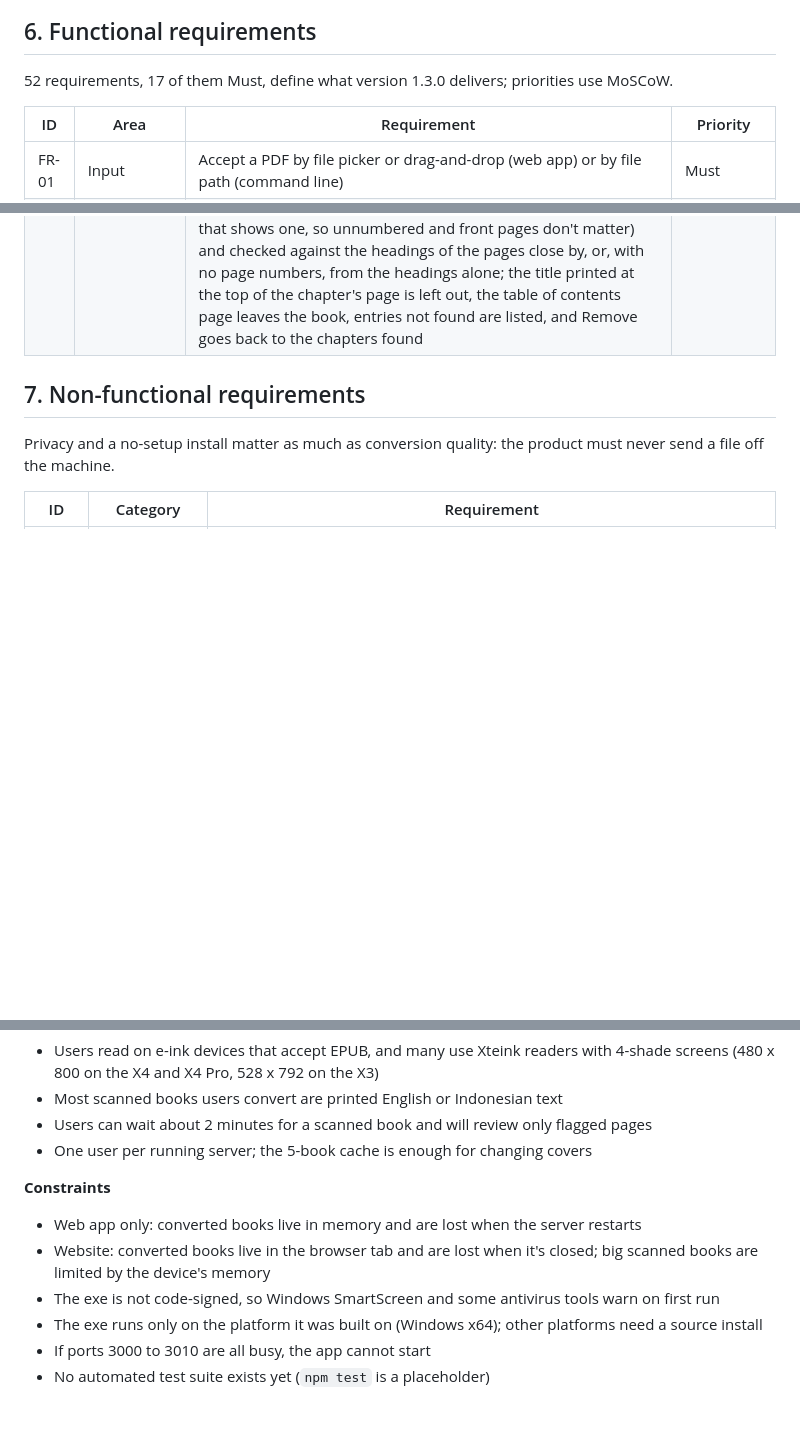
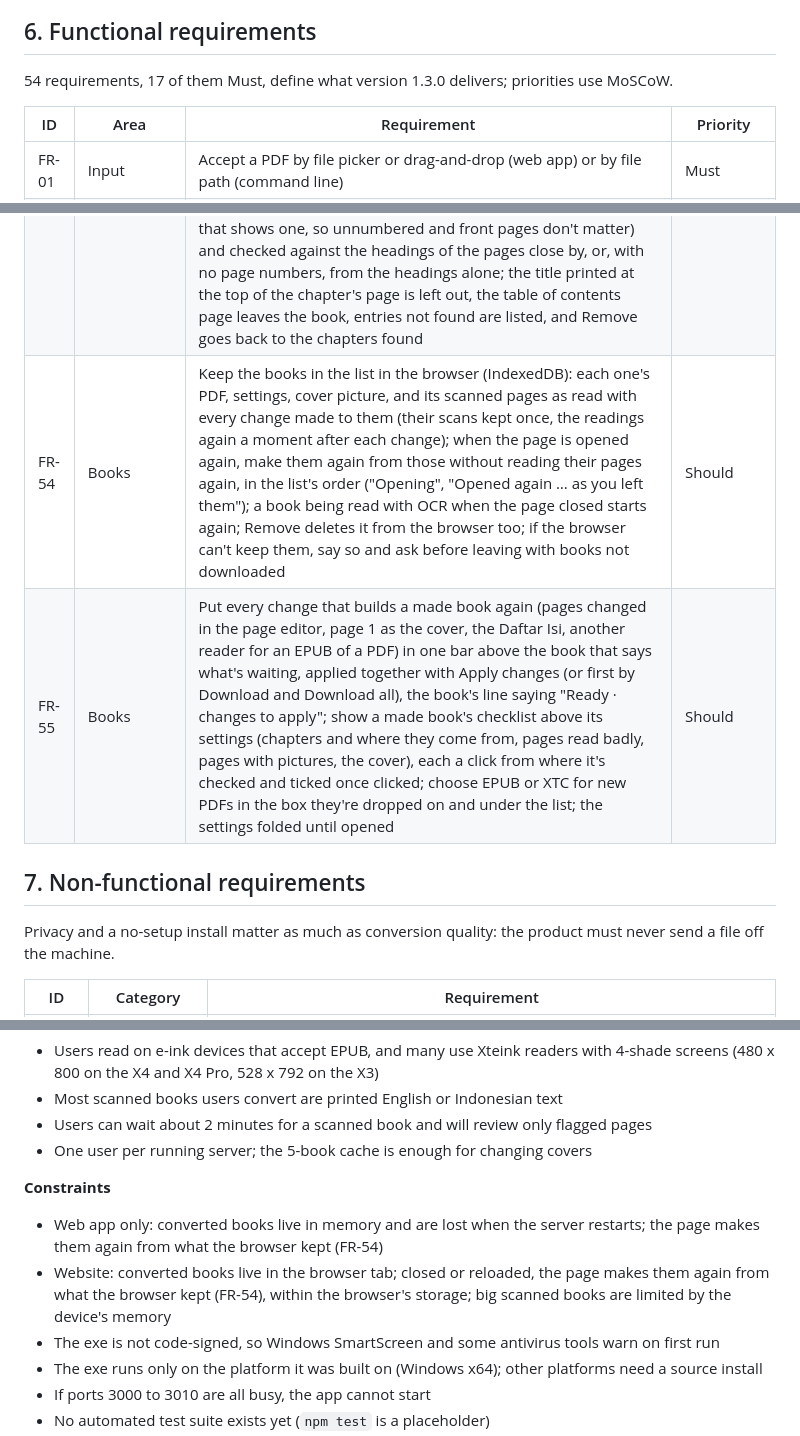
Before and after one commit to achmadm23/convertPdf, a Markdown page: brd.md, 3 parts joined by grey strips. Rendered like a GitHub page; blank space fills up the shorter version.

Commit message:
BRD: books kept, one Apply bar, a checklist and the output when adding in the v1.3.0 release
Co-Authored-By: Claude Opus 5.5 <noreply@anthropic.com>

```diff
--- a/brd.md
+++ b/brd.md
@@ -107,7 +107,7 @@ flowchart LR
 
 ## 6. Functional requirements
 
-52 requirements, 17 of them Must, define what version 1.3.0 delivers; priorities use MoSCoW.
+54 requirements, 17 of them Must, define what version 1.3.0 delivers; priorities use MoSCoW.
 
 | ID | Area | Requirement | Priority |
 | --- | --- | --- | --- |
@@ -163,6 +163,8 @@ flowchart LR
 | FR-51 | Pictures | Put an EPUB's pictures in the text, the text above and below each one (top and bottom), a picture that doesn't fit in the rest of a screen going to the top of the next, or each picture on a page of its own that it fills; in the text by default, one setting for each book changed without converting again, pictures turned sideways always pages of their own; `--pictures inline|page` on the command line | Should |
 | FR-52 | Books | Show each book in the list with its cover once it's made (the picture chosen, the one from the PDF or the article, or an XTC book's first page), a book without one with its letter; show a link's article title (without the site's name after it) and main picture as soon as it's added, read quickly from the page before the book is made, in the list and on the waiting and converting screens | Should |
 | FR-53 | Chapters | Make an EPUB's chapters from the book's own table of contents (Daftar Isi), found by itself in the first 20 and last 10 pages (the page with the most entries, at least 5, their page numbers going up, and the pages after it that carry on its list; used when 3 or more entries are placed and 2 or more of their titles are headings in the book), or its PDF page given in Details or chosen in the page editor (Use as the Daftar Isi), or none (Remove; Find it looks again): each entry's title and printed page number (a title wrapped onto two lines joined, dot leaders and dashes left out) make a chapter starting on that page, found from the page numbers printed on the pages (counted from the nearest page that shows one, so unnumbered and front pages don't matter) and checked against the headings of the pages close by, or, with no page numbers, from the headings alone; the title printed at the top of the chapter's page is left out, the table of contents page leaves the book, entries not found are listed, and Remove goes back to the chapters found | Should |
+| FR-54 | Books | Keep the books in the list in the browser (IndexedDB): each one's PDF, settings, cover picture, and its scanned pages as read with every change made to them (their scans kept once, the readings again a moment after each change); when the page is opened again, make them again from those without reading their pages again, in the list's order ("Opening", "Opened again … as you left them"); a book being read with OCR when the page closed starts again; Remove deletes it from the browser too; if the browser can't keep them, say so and ask before leaving with books not downloaded | Should |
+| FR-55 | Books | Put every change that builds a made book again (pages changed in the page editor, page 1 as the cover, the Daftar Isi, another reader for an EPUB of a PDF) in one bar above the book that says what's waiting, applied together with Apply changes (or first by Download and Download all), the book's line saying "Ready · changes to apply"; show a made book's checklist above its settings (chapters and where they come from, pages read badly, pages with pictures, the cover), each a click from where it's checked and ticked once clicked; choose EPUB or XTC for new PDFs in the box they're dropped on and under the list; the settings folded until opened | Should |
 
 ## 7. Non-functional requirements
 
@@ -200,8 +202,8 @@ The product assumes a single user on one computer, converting one book at a time
 
 **Constraints**
 
-- Web app only: converted books live in memory and are lost when the server restarts
-- Website: converted books live in the browser tab and are lost when it's closed; big scanned books are limited by the device's memory
+- Web app only: converted books live in memory and are lost when the server restarts; the page makes them again from what the browser kept (FR-54)
+- Website: converted books live in the browser tab; closed or reloaded, the page makes them again from what the browser kept (FR-54), within the browser's storage; big scanned books are limited by the device's memory
 - The exe is not code-signed, so Windows SmartScreen and some antivirus tools warn on first run
 - The exe runs only on the platform it was built on (Windows x64); other platforms need a source install
 - If ports 3000 to 3010 are all busy, the app cannot start
```
Also changed, not shown: other parts of brd.md (+2 -2 lines).
